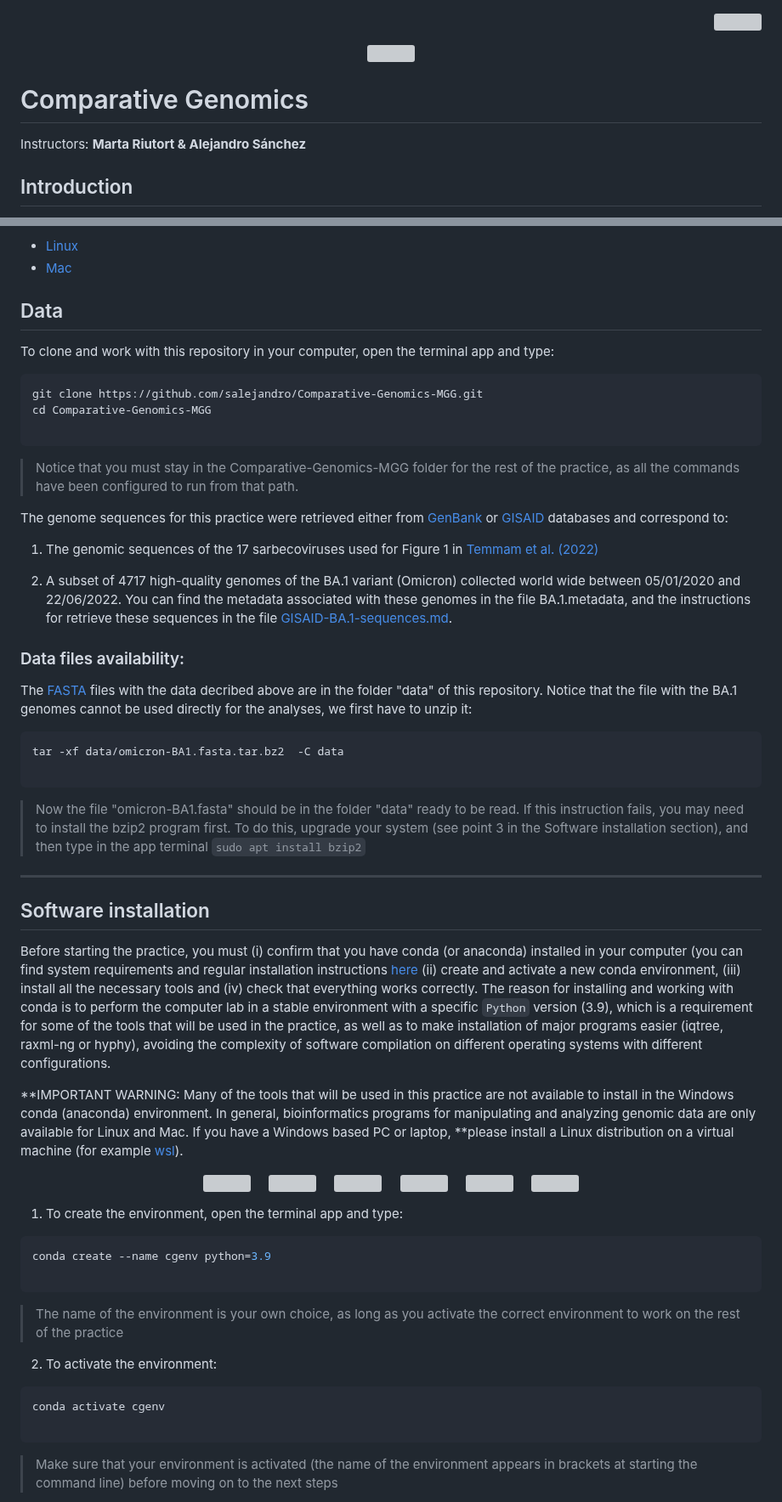
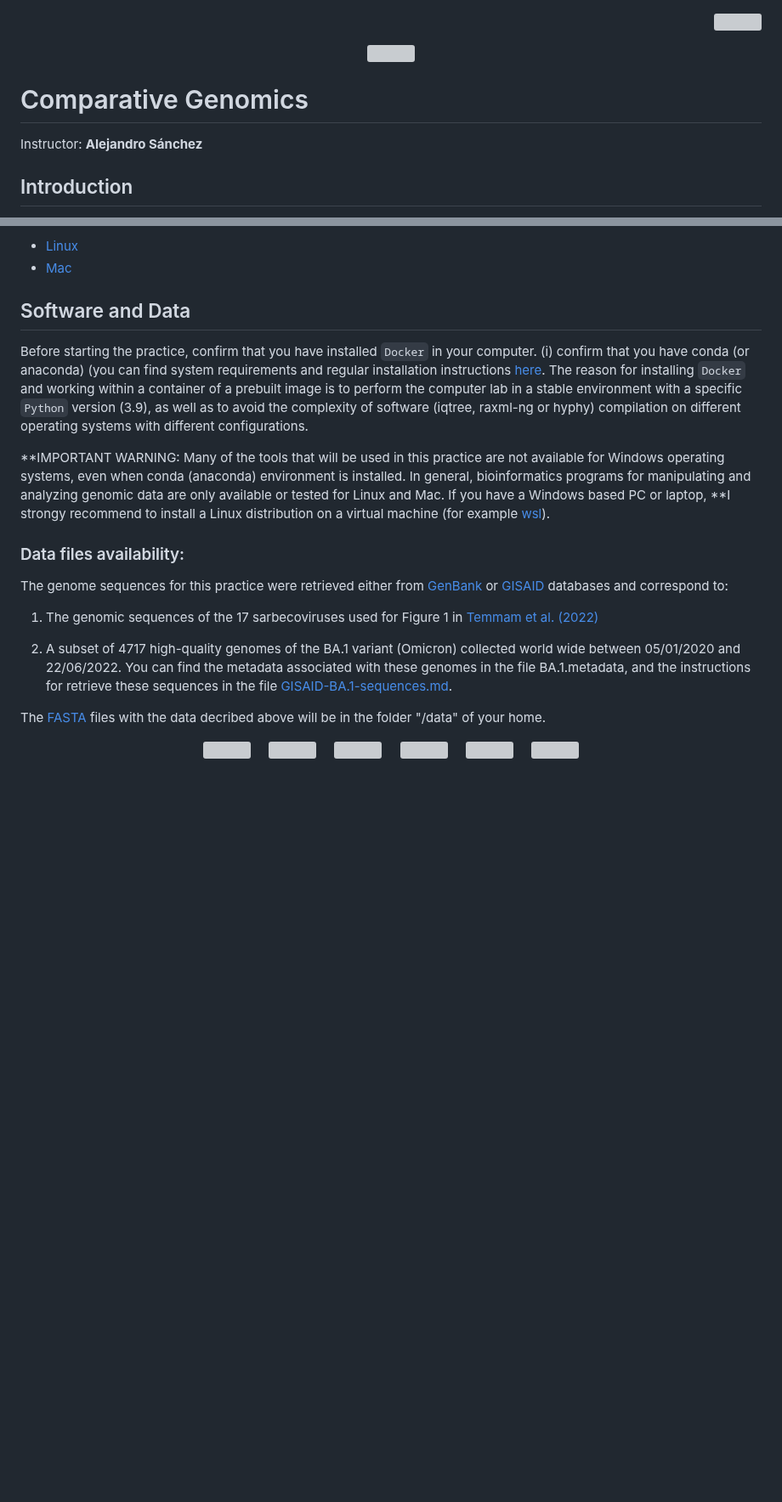
Before and after one commit to salejandro/EGiG-MBIOD, a Markdown page: PRACTICAL-GUIDE.md, 2 parts joined by grey strips. Shown at 85% size. Rendered like a GitHub page; blank space fills up the shorter version; grey boxes are pictures that could not be loaded.

````diff
--- a/PRACTICAL-GUIDE.md
+++ b/PRACTICAL-GUIDE.md
@@ -1,4 +1,4 @@
-<p align="right">
+ <p align="right">
 <img src="http://www.ub.edu/molevol/CG-MGG/logo2.png">
 </p>
 <p align="center">
@@ -7,7 +7,7 @@
 
 # Comparative Genomics
 
-Instructors: **Marta Riutort & Alejandro Sánchez**
+Instructor: **Alejandro Sánchez**
 
 </br>
 
@@ -49,16 +49,13 @@ If you are not familiarized with the terminal app in Unix based operating system
    + [Linux](https://ubuntu.com/tutorials/command-line-for-beginners#1-overview)
    + [Mac](https://support.apple.com/en-in/guide/terminal/welcome/mac)
 
-## Data
+## Software and Data
 
-To clone and work with this repository in your computer, open the terminal app and type:
+Before starting the practice, confirm that you have installed `Docker` in your computer. (i) confirm that you have conda (or anaconda) (you can find system requirements and regular installation instructions [here](xxxxxxxxxxx). The reason for installing `Docker` and working within a container of a prebuilt image is to perform the computer lab in a stable environment with a specific `Python` version (3.9), as well as to avoid the complexity of software (iqtree, raxml-ng or hyphy) compilation on different operating systems with different configurations.
 
-```bash
-git clone https://github.com/salejandro/Comparative-Genomics-MGG.git
-cd Comparative-Genomics-MGG
+**IMPORTANT WARNING: Many of the tools that will be used in this practice are not available for Windows operating systems, even when conda (anaconda) environment is installed. In general, bioinformatics programs for manipulating and analyzing genomic data are only available or tested for Linux and Mac. If you have a Windows based PC or laptop, **I strongy recommend to install a Linux distribution on a virtual machine (for example [wsl](https://learn.microsoft.com/en-us/windows/wsl/install)).
 
-```
-> Notice that you must stay in the Comparative-Genomics-MGG folder for the rest of the practice, as all the commands have been configured to run from that path.
+### Data files availability:
 
 The genome sequences for this practice were retrieved either from [GenBank](https://www.ncbi.nlm.nih.gov/genbank/) or [GISAID](https://gisaid.org/) databases and correspond to:
 
@@ -67,25 +64,7 @@ The genome sequences for this practice were retrieved either from [GenBank](http
 2.  A subset of 4717 high-quality genomes of the BA.1
 variant (Omicron) collected world wide between 05/01/2020 and 22/06/2022. You can find the metadata associated with these genomes in the file BA.1.metadata, and the instructions for retrieve these sequences in the file [GISAID-BA.1-sequences.md](https://github.com/salejandro/Comparative-Genomics-MGG/blob/main/omicron_seqs.md).
 
-### Data files availability:
-
-The [FASTA](https://es.wikipedia.org/wiki/Formato_FASTA) files with the data decribed above are in the folder "data" of this repository.
-Notice that the file with the BA.1 genomes cannot be used directly for the analyses, we first have to unzip it:
-
-```bash
-tar -xf data/omicron-BA1.fasta.tar.bz2  -C data
-
-```
-> Now the file "omicron-BA1.fasta" should be in the folder "data" ready to be read. If this instruction fails, you may need to install the bzip2 program first. To do this, upgrade your system (see point 3 in the Software installation section), and then type in the app terminal `sudo apt install bzip2`
-
-___
-
-## Software installation
-
-Before starting the practice, you must (i) confirm that you have conda (or anaconda) installed in your computer (you can find system requirements and regular installation instructions [here](https://conda.io/projects/conda/en/latest/user-guide/install/index.html) (ii) create and activate a new conda environment, (iii) install all the necessary tools and (iv) check that everything works correctly. The reason for installing and working with conda is to perform the computer lab in a stable environment with a specific `Python` version (3.9), which is a requirement for some of the tools that will be used in the practice, as well as to make installation of major programs easier (iqtree, raxml-ng or hyphy), avoiding the complexity of software compilation on different operating systems with different configurations.
-
-**IMPORTANT WARNING: Many of the tools that will be used in this practice are not available to install in the Windows conda (anaconda) environment. In general, bioinformatics programs for manipulating and analyzing genomic data are only available for Linux and Mac. If you have a Windows based PC or laptop, **please install a Linux distribution on a virtual machine (for example [wsl](https://learn.microsoft.com/en-us/windows/wsl/install)).
-
+The [FASTA](https://es.wikipedia.org/wiki/Formato_FASTA) files with the data decribed above will be in the folder "/data" of your home.
 
 </br>
 
@@ -95,21 +74,3 @@ Before starting the practice, you must (i) confirm that you have conda (or anaco
 
 </br>
 
-1.  To create the environment, open the terminal app and type:
-
-   ```bash
-   conda create --name cgenv python=3.9
-
-   ```
-   > The name of the environment is your own choice, as long as you activate the correct environment to work on the rest of the practice
-
-</br>
-
-2.  To activate the environment:
-
-   ```bash
-   conda activate cgenv
-
-   ```
-   > Make sure that your environment is activated (the name of the environment appears in brackets at starting the command line) before moving on to the next steps
-
````
Also changed, not shown: other parts of PRACTICAL-GUIDE.md (+0 -93 lines).
